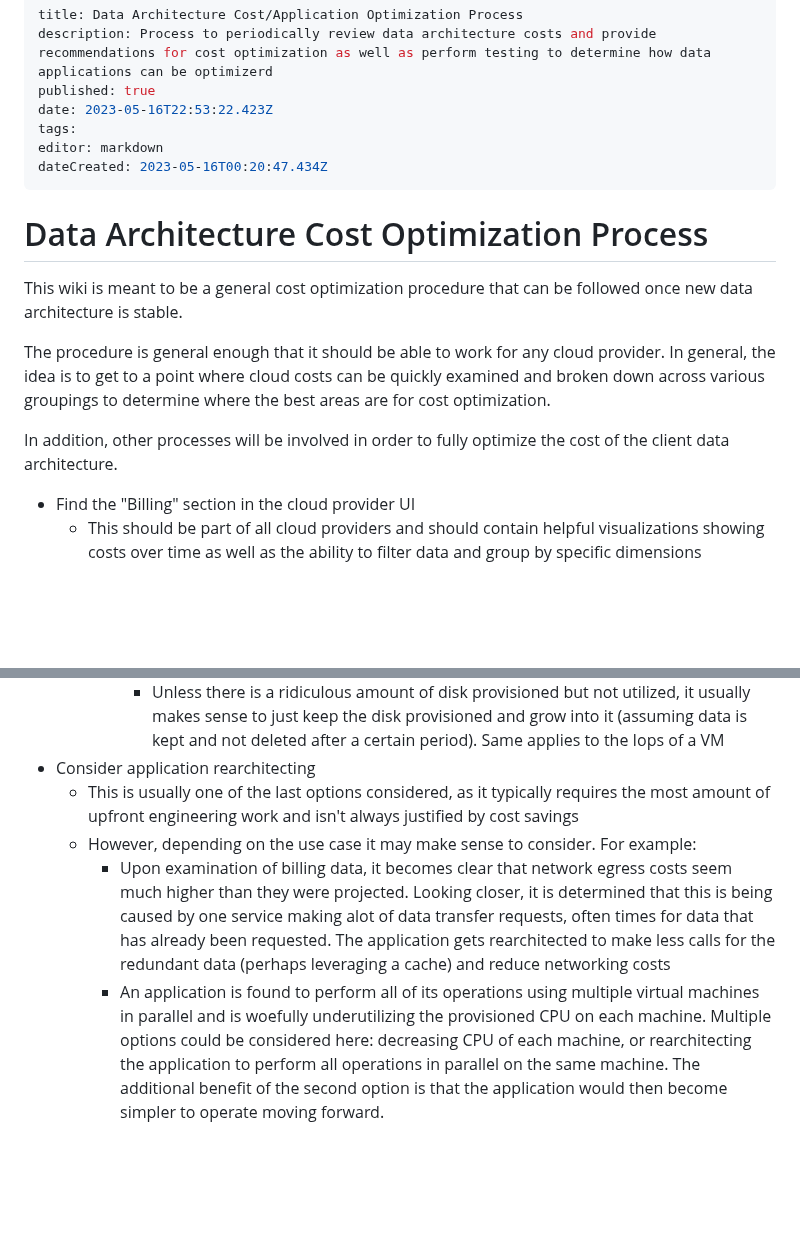
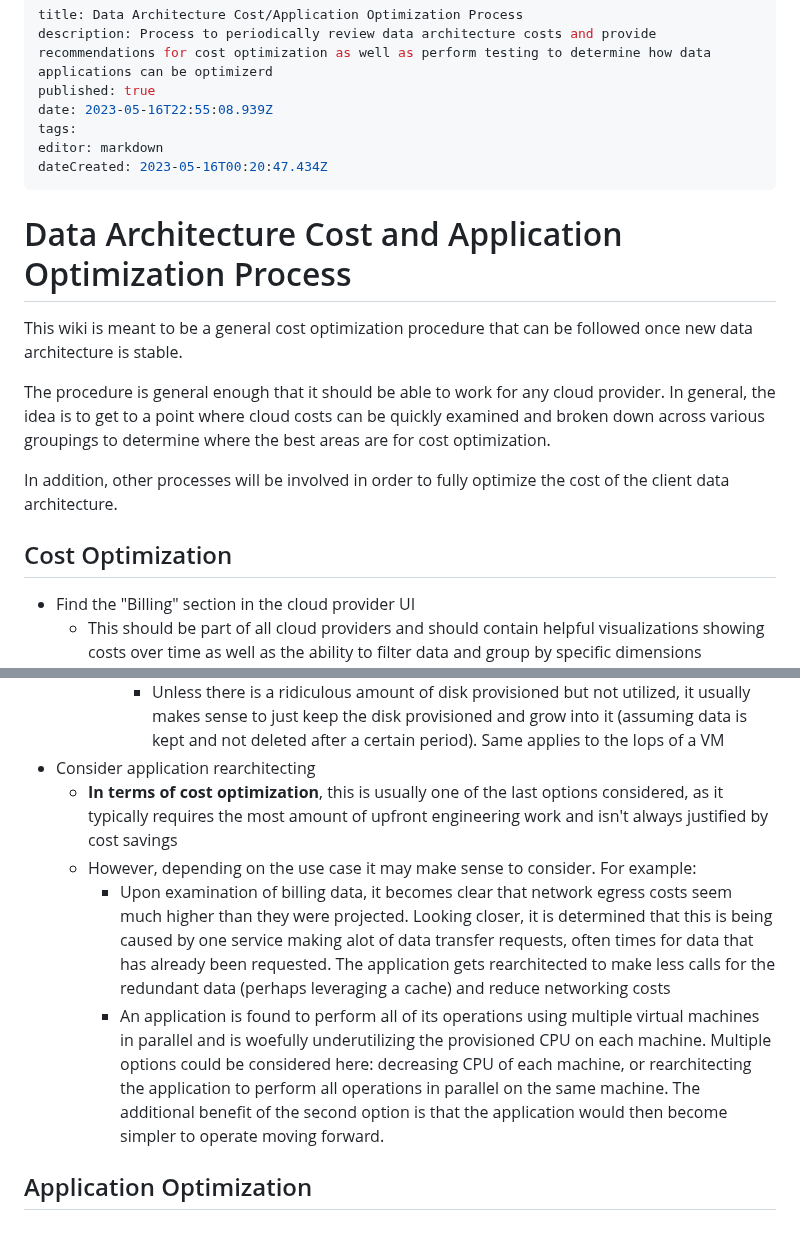
Before and after one commit to Qbizinc/qbiz-wiki, a Markdown page: Architecture-Evaluations/Data-Architecture-Cost-Application-Optimization-Process.md, 2 parts joined by grey strips. GitHub-like rendering; blank space fills up the shorter version.

Commit message:
docs: update Architecture-Evaluations/Data-Architecture-Cost-Application-Optimization-Process

```diff
--- a/Architecture-Evaluations/Data-Architecture-Cost-Application-Optimization-Process.md
+++ b/Architecture-Evaluations/Data-Architecture-Cost-Application-Optimization-Process.md
@@ -2,13 +2,13 @@
 title: Data Architecture Cost/Application Optimization Process
 description: Process to periodically review data architecture costs and provide recommendations for cost optimization as well as perform testing to determine how data applications can be optimizerd
 published: true
-date: 2023-05-16T22:53:22.423Z
+date: 2023-05-16T22:55:08.939Z
 tags:
 editor: markdown
 dateCreated: 2023-05-16T00:20:47.434Z
 ---
 
-# Data Architecture Cost Optimization Process
+# Data Architecture Cost and Application Optimization Process
 
 This wiki is meant to be a general cost optimization procedure that can be followed once new data architecture is stable.
 
@@ -16,6 +16,7 @@ The procedure is general enough that it should be able to work for any cloud pro
 
 In addition, other processes will be involved in order to fully optimize the cost of the client data architecture.
 
+## Cost Optimization
 - Find the "Billing" section in the cloud provider UI
   - This should be part of all cloud providers and should contain helpful visualizations showing costs over time as well as the ability to filter data and group by specific dimensions
     - AWS's "Cost Explorer" tool is very useful for breaking down costs by Service, AWS account, etc. and even has some simple forecasts
@@ -37,7 +38,9 @@ In addition, other processes will be involved in order to fully optimize the cos
       - Typically this will manifest itself in compute power (CPU/RAM); this is one of the easier resources to quickly spin up and down
       - Unless there is a ridiculous amount of disk provisioned but not utilized, it usually makes sense to just keep the disk provisioned and grow into it (assuming data is kept and not deleted after a certain period). Same applies to the Iops of a VM
 - Consider application rearchitecting
-  - This is usually one of the last options considered, as it typically requires the most amount of upfront engineering work and isn't always justified by cost savings
+  - **In terms of cost optimization**, this is usually one of the last options considered, as it typically requires the most amount of upfront engineering work and isn't always justified by cost savings
   - However, depending on the use case it may make sense to consider. For example:
     - Upon examination of billing data, it becomes clear that network egress costs seem much higher than they were projected. Looking closer, it is determined that this is being caused by one service making alot of data transfer requests, often times for data that has already been requested. The application gets rearchitected to make less calls for the redundant data (perhaps leveraging a cache) and reduce networking costs
     - An application is found to perform all of its operations using multiple virtual machines in parallel and is woefully underutilizing the provisioned CPU on each machine. Multiple options could be considered here: decreasing CPU of each machine, or rearchitecting the application to perform all operations in parallel on the same machine. The additional benefit of the second option is that the application would then become simpler to operate moving forward.
+
+## Application Optimization
```
